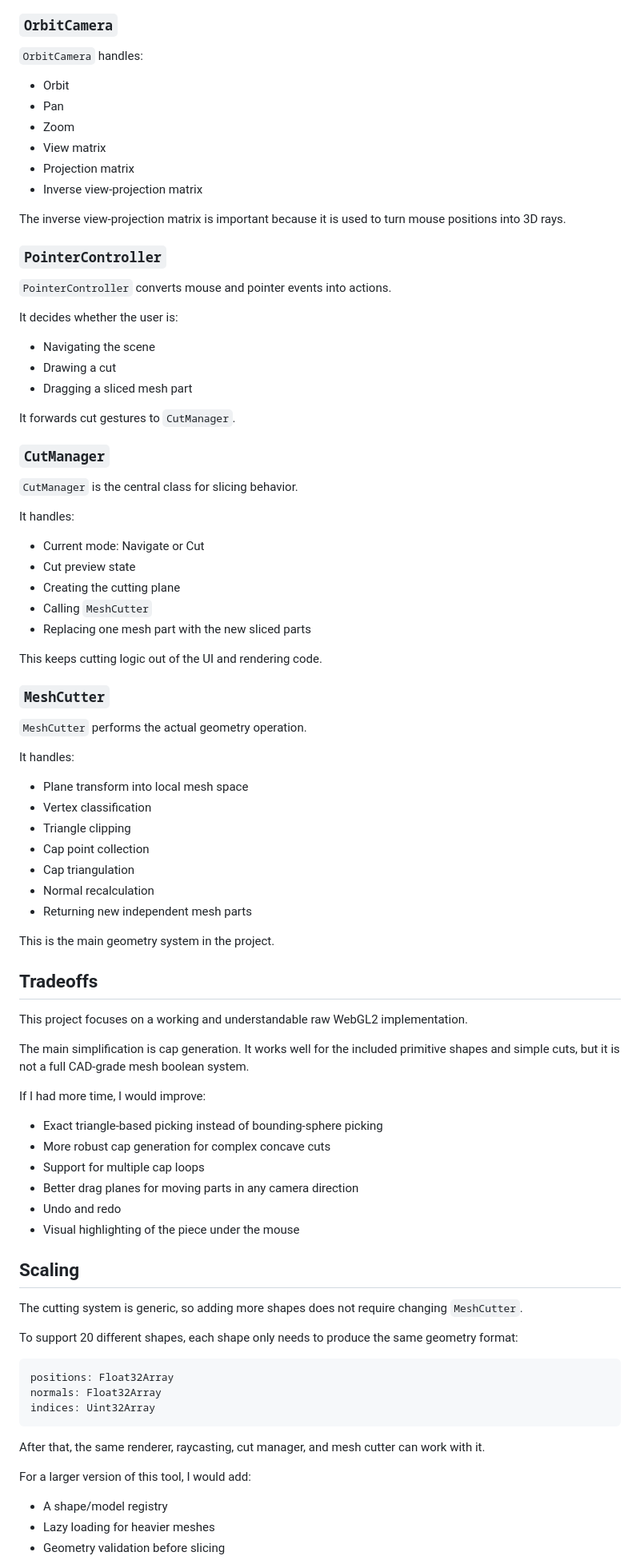
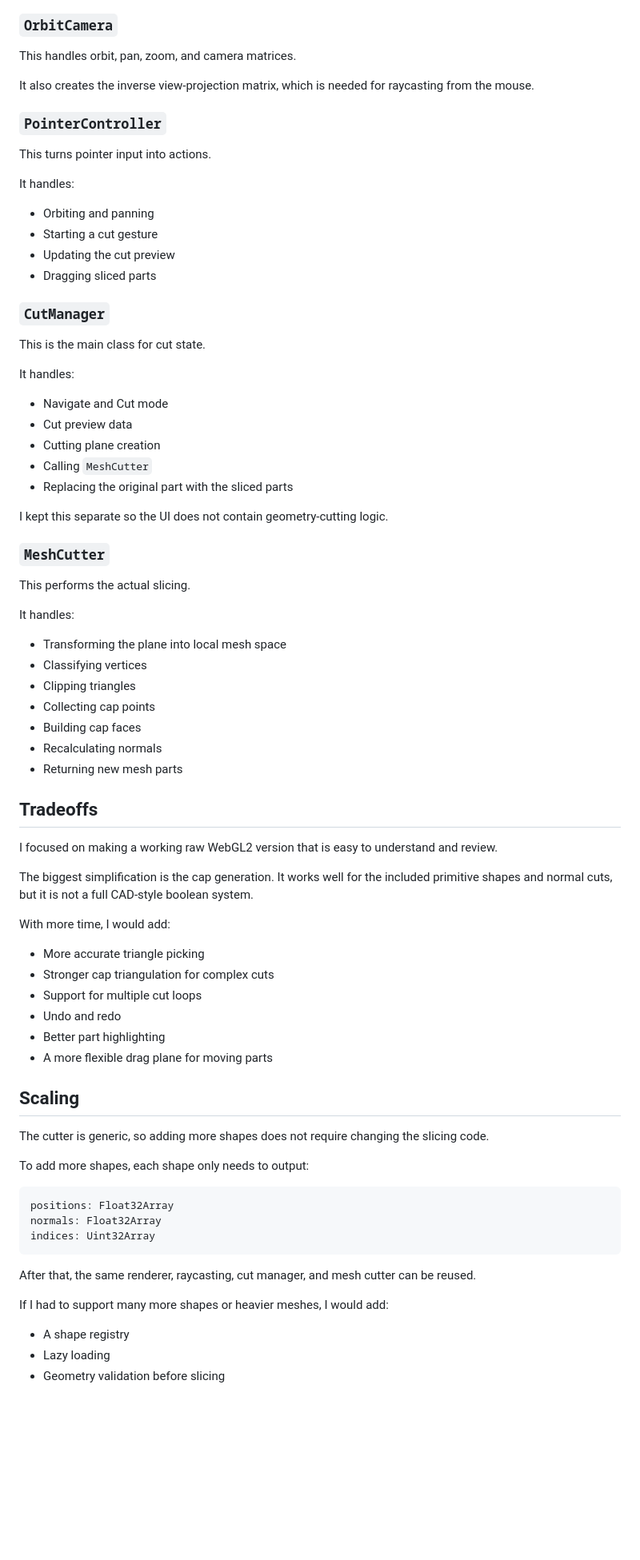
Before and after one commit to ambraleTejanki/GeometrySlicer, a Markdown page: README.md, the part around one of its changes. Shown at 80% size. GitHub-like rendering; blank space fills up the shorter version.

````diff
--- a/README.md
+++ b/README.md
@@ -168,79 +162,69 @@ The renderer only receives mesh parts and draws them. It does not know how the m
 
 ### `OrbitCamera`
 
-`OrbitCamera` handles:
+This handles orbit, pan, zoom, and camera matrices.
 
-- Orbit
-- Pan
-- Zoom
-- View matrix
-- Projection matrix
-- Inverse view-projection matrix
-
-The inverse view-projection matrix is important because it is used to turn mouse positions into 3D rays.
+It also creates the inverse view-projection matrix, which is needed for raycasting from the mouse.
 
 ### `PointerController`
 
-`PointerController` converts mouse and pointer events into actions.
+This turns pointer input into actions.
 
-It decides whether the user is:
+It handles:
 
-- Navigating the scene
-- Drawing a cut
-- Dragging a sliced mesh part
-
-It forwards cut gestures to `CutManager`.
+- Orbiting and panning
+- Starting a cut gesture
+- Updating the cut preview
+- Dragging sliced parts
 
 ### `CutManager`
 
-`CutManager` is the central class for slicing behavior.
+This is the main class for cut state.
 
 It handles:
 
-- Current mode: Navigate or Cut
-- Cut preview state
-- Creating the cutting plane
+- Navigate and Cut mode
+- Cut preview data
+- Cutting plane creation
 - Calling `MeshCutter`
-- Replacing one mesh part with the new sliced parts
+- Replacing the original part with the sliced parts
 
-This keeps cutting logic out of the UI and rendering code.
+I kept this separate so the UI does not contain geometry-cutting logic.
 
 ### `MeshCutter`
 
-`MeshCutter` performs the actual geometry operation.
+This performs the actual slicing.
 
 It handles:
 
-- Plane transform into local mesh space
-- Vertex classification
-- Triangle clipping
-- Cap point collection
-- Cap triangulation
-- Normal recalculation
-- Returning new independent mesh parts
-
-This is the main geometry system in the project.
+- Transforming the plane into local mesh space
+- Classifying vertices
+- Clipping triangles
+- Collecting cap points
+- Building cap faces
+- Recalculating normals
+- Returning new mesh parts
 
 ## Tradeoffs
 
-This project focuses on a working and understandable raw WebGL2 implementation.
+I focused on making a working raw WebGL2 version that is easy to understand and review.
 
-The main simplification is cap generation. It works well for the included primitive shapes and simple cuts, but it is not a full CAD-grade mesh boolean system.
+The biggest simplification is the cap generation. It works well for the included primitive shapes and normal cuts, but it is not a full CAD-style boolean system.
 
-If I had more time, I would improve:
+With more time, I would add:
 
-- Exact triangle-based picking instead of bounding-sphere picking
-- More robust cap generation for complex concave cuts
-- Support for multiple cap loops
-- Better drag planes for moving parts in any camera direction
+- More accurate triangle picking
+- Stronger cap triangulation for complex cuts
+- Support for multiple cut loops
 - Undo and redo
-- Visual highlighting of the piece under the mouse
+- Better part highlighting
+- A more flexible drag plane for moving parts
 
 ## Scaling
 
-The cutting system is generic, so adding more shapes does not require changing `MeshCutter`.
+The cutter is generic, so adding more shapes does not require changing the slicing code.
 
-To support 20 different shapes, each shape only needs to produce the same geometry format:
+To add more shapes, each shape only needs to output:
 
 ```ts
 positions: Float32Array
@@ -248,10 +232,10 @@ normals: Float32Array
 indices: Uint32Array
 ```
 
-After that, the same renderer, raycasting, cut manager, and mesh cutter can work with it.
+After that, the same renderer, raycasting, cut manager, and mesh cutter can be reused.
 
-For a larger version of this tool, I would add:
+If I had to support many more shapes or heavier meshes, I would add:
 
-- A shape/model registry
-- Lazy loading for heavier meshes
+- A shape registry
+- Lazy loading
 - Geometry validation before slicing
````
Also changed, not shown: other parts of README.md (+97 -98 lines).
